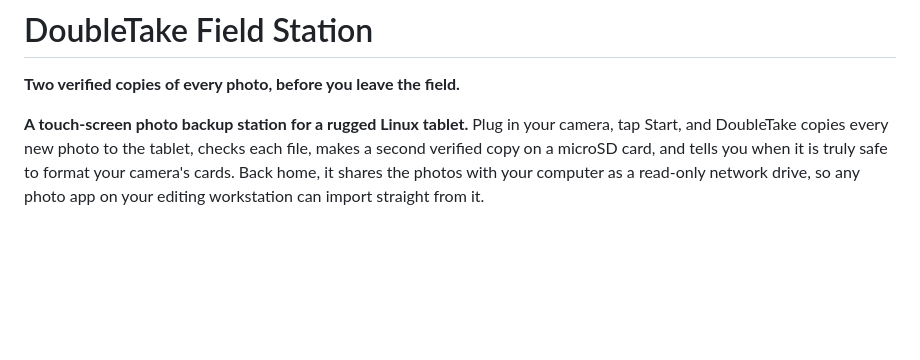
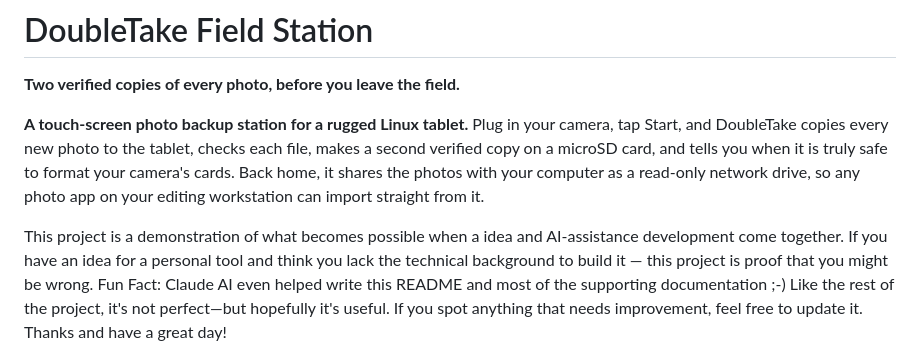
Before and after one commit to nickmackowski/doubleTAKE, a Markdown page: README.md, the part around the change. Drawn GitHub-style; blank space fills up the shorter version.

```diff
--- a/README.md
+++ b/README.md
@@ -9,6 +9,8 @@ tap Start, and DoubleTake copies every new photo to the tablet, checks each file
 makes a second verified copy on a microSD card, and tells you when it is truly safe to
 format your camera's cards. Back home, it shares the photos with your computer as a
 read-only network drive, so any photo app on your editing workstation can import straight from it.
+
+This project is a demonstration of what becomes possible when a idea and AI-assistance development come together. If you have an idea for a personal tool and think you lack the technical background to build it — this project is proof that you might be wrong. Fun Fact: Claude AI even helped write this README and most of the supporting documentation ;-) Like the rest of the project, it's not perfect—but hopefully it's useful. If you spot anything that needs improvement, feel free to update it. Thanks and have a great day!
 
 ![The home screen: a camera ready to back up, the second copy, the shoot library and the NAS](docs/images/home.png)
 
```
